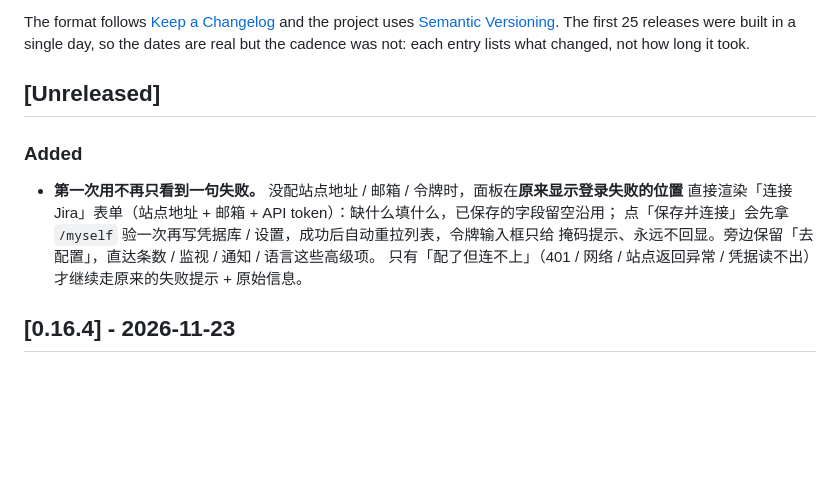
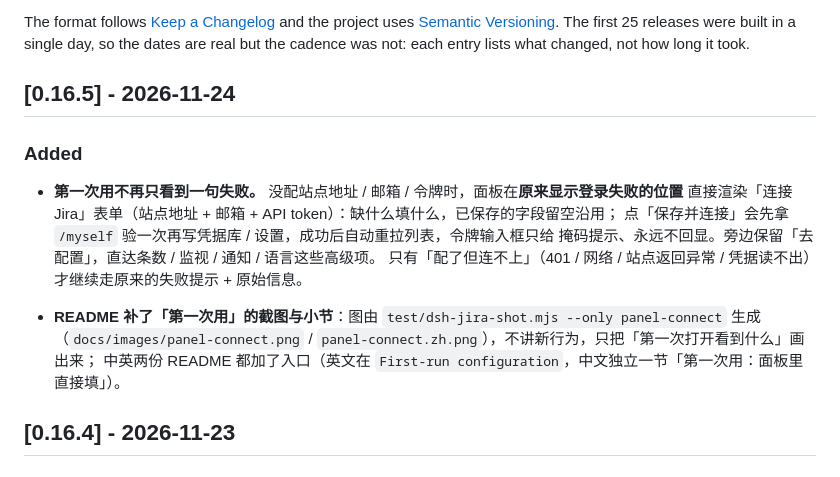
Before and after one commit to EagleSoap/dsh-jira-work-overview, a Markdown page: CHANGELOG.md, the part around the change. GitHub-like rendering; blank space fills up the shorter version.

```diff
--- a/CHANGELOG.md
+++ b/CHANGELOG.md
@@ -4,7 +4,7 @@ All notable changes to **dsh-jira-work-overview** are documented here.
 
 The format follows [Keep a Changelog](https://keepachangelog.com/en/1.1.0/) and the project uses [Semantic Versioning](https://semver.org/spec/v2.0.0.html). The first 25 releases were built in a single day, so the dates are real but the cadence was not: each entry lists what changed, not how long it took.
 
-## [Unreleased]
+## [0.16.5] - 2026-11-24
 
 ### Added
 
@@ -13,6 +13,10 @@ The format follows [Keep a Changelog](https://keepachangelog.com/en/1.1.0/) and
   点「保存并连接」会先拿 `/myself` 验一次再写凭据库 / 设置，成功后自动重拉列表，令牌输入框只给
   掩码提示、永远不回显。旁边保留「去配置」，直达条数 / 监视 / 通知 / 语言这些高级项。
   只有「配了但连不上」（401 / 网络 / 站点返回异常 / 凭据读不出）才继续走原来的失败提示 + 原始信息。
+
+- **README 补了「第一次用」的截图与小节**：图由 `test/dsh-jira-shot.mjs --only panel-connect` 生成
+  （`docs/images/panel-connect.png` / `panel-connect.zh.png`），不讲新行为，只把「第一次打开看到什么」画出来；
+  中英两份 README 都加了入口（英文在 `First-run configuration`，中文独立一节「第一次用：面板里直接填」）。
 
 ## [0.16.4] - 2026-11-23
 
```
Also changed, not shown: README.md (+14 -7 lines), README.zh.md (+16 -6 lines), docs/images/panel-connect.png (added), docs/images/panel-connect.zh.png (added), 2 other files.
